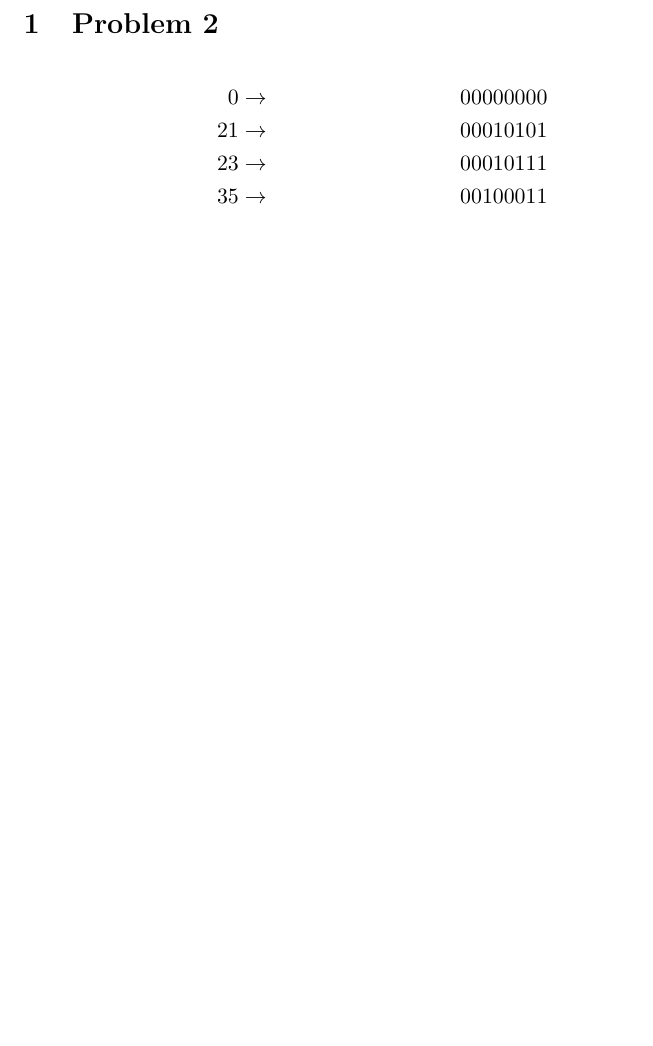
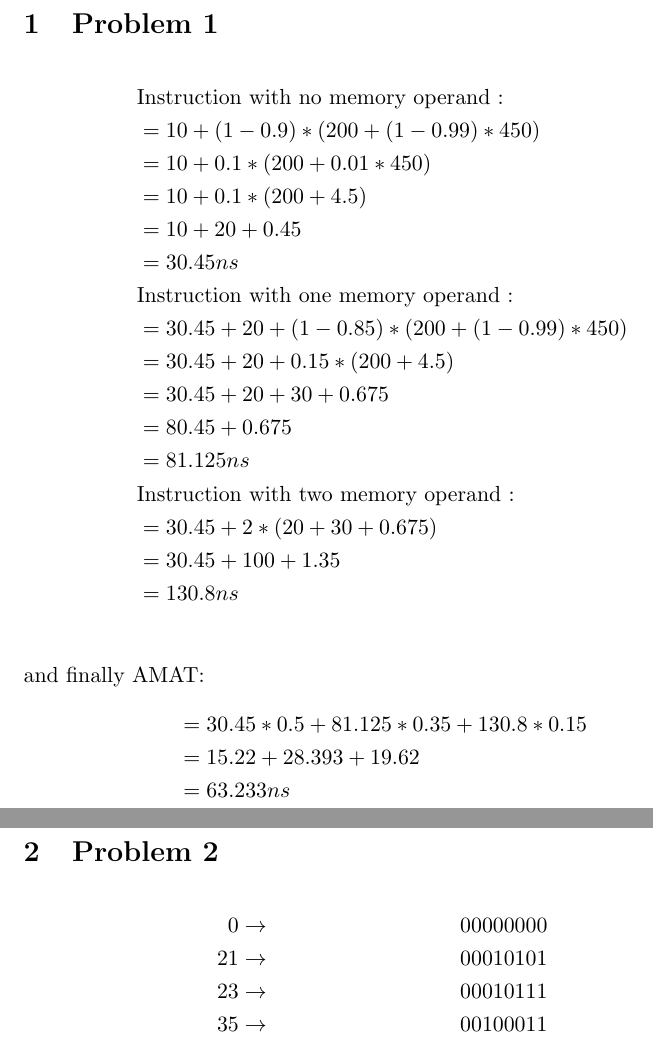
Before and after one commit to 9231058/Arch-Homework, a LaTeX problem sheet (Homework-2/Homework-2-sol.tex): part of page 4 of 5 before the commit and two parts of pages 4 and 5 of 6 after it, the two joined at a grey line, cut at the place of the change, the shorter picture padded with empty space. Compiled offline with pdfLaTeX.

Commit message:
Homework-2 problem 1 is added.

```diff
--- a/Homework-2/Homework-2-sol.tex
+++ b/Homework-2/Homework-2-sol.tex
@@ -16,6 +16,31 @@ powered by \LaTeX
 \end{titlepage}
 \tableofcontents
 \newpage
+\section{Problem 1}
+\begin{align*}
+	&\text{Instruction with no memory operand :} \\
+	&= 10 + (1 - 0.9) * (200 + (1 - 0.99) * 450) \\
+	&= 10 + 0.1 * (200 + 0.01 * 450) \\
+	&= 10 + 0.1 * (200 + 4.5) \\
+	&= 10 + 20 + 0.45 \\
+	&= 30.45ns \\
+	&\text{Instruction with one memory operand :} \\
+	&= 30.45 + 20 + (1 - 0.85) * (200 + (1 - 0.99) * 450) \\
+	&= 30.45 + 20 + 0.15 * (200 + 4.5) \\
+	&= 30.45 + 20 + 30 + 0.675 \\
+	&= 80.45 + 0.675 \\
+	&= 81.125ns \\
+	&\text{Instruction with two memory operand :} \\
+	&= 30.45 + 2 * (20 + 30 + 0.675) \\
+	&= 30.45 + 100 + 1.35 \\
+	&= 130.8ns \\
+\end{align*}
+and finally AMAT:
+\begin{align*}
+	&= 30.45 * 0.5 + 81.125 * 0.35 + 130.8 * 0.15 \\
+	&= 15.22 + 28.393 + 19.62 \\
+	&= 63.233ns \\
+\end{align*}
 \section{Problem 2}
 \begin{align*}
 	0& \rightarrow &0000 0000 \\
```
Also changed, not shown: Homework-2/Homework-2-sol.pdf.
